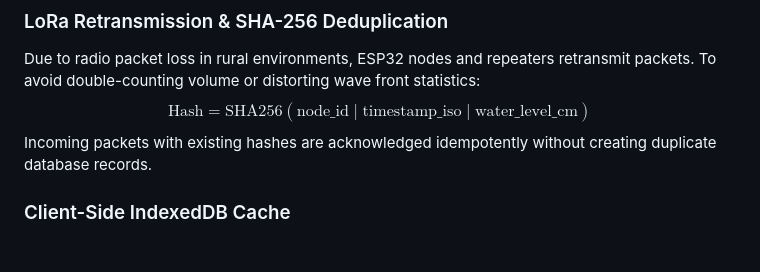
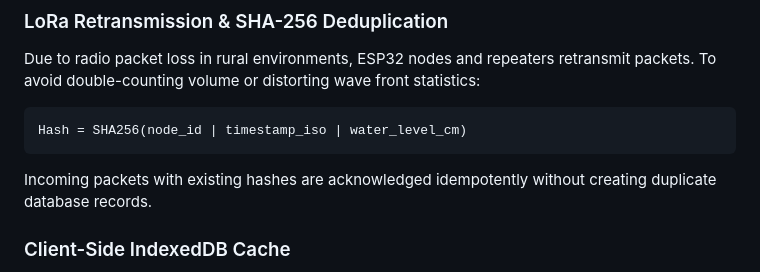
Before and after one commit to Padmarekhaduraii/AQUORA-Offline-Water-Intelligence, a Markdown page: docs/ARCHITECTURE.md, the part around the change. Drawn GitHub-style; blank space fills up the shorter version.

Commit message:
Improve architecture documentation on LoRa and caching
Updated the architecture documentation to improve clarity on packet retransmission and hashing.

````diff
--- a/docs/ARCHITECTURE.md
+++ b/docs/ARCHITECTURE.md
@@ -102,7 +102,11 @@ AQUORA uses SQLite with Write-Ahead Logging (`PRAGMA journal_mode=WAL; PRAGMA sy
 
 ### LoRa Retransmission & SHA-256 Deduplication
 Due to radio packet loss in rural environments, ESP32 nodes and repeaters retransmit packets. To avoid double-counting volume or distorting wave front statistics:
-$$\text{Hash} = \text{SHA256}(\text{node\_id} \mid \text{timestamp\_iso} \mid \text{water\_level\_cm})$$
+
+```text
+Hash = SHA256(node_id | timestamp_iso | water_level_cm)
+```
+
 Incoming packets with existing hashes are acknowledged idempotently without creating duplicate database records.
 
 ### Client-Side IndexedDB Cache
````
